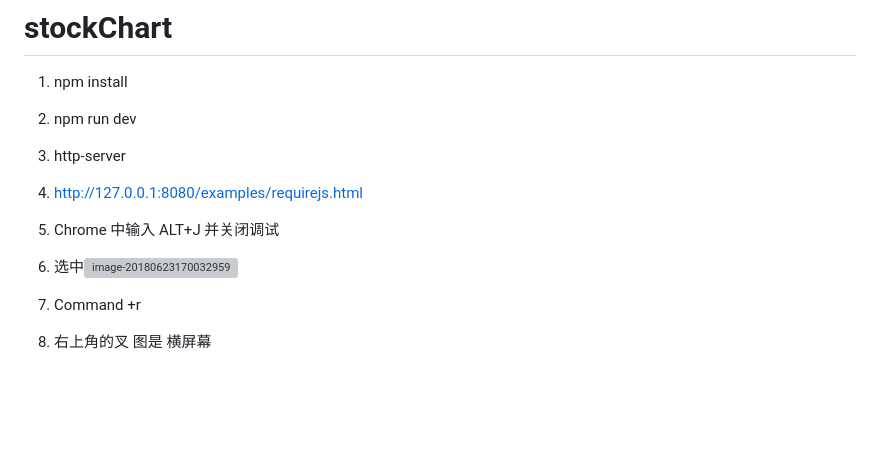
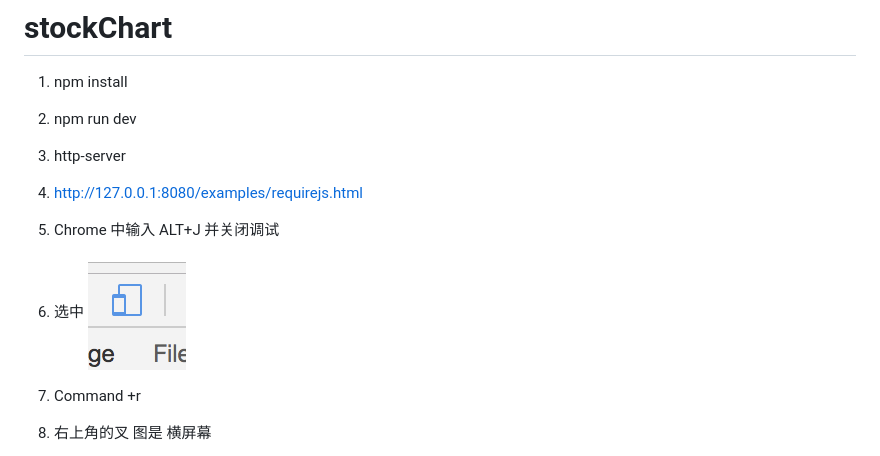
Before and after one commit to hellenzhou/kline, a Markdown page: README.md, the part around the change. GitHub-like rendering; pictures changed too: image-20180623170325894.png (added); blank space fills up the shorter version; grey boxes are pictures that could not be loaded.

Commit message:
readme add. png

```diff
--- a/README.md
+++ b/README.md
@@ -9,7 +9,7 @@
 3. http-server
 4. http://127.0.0.1:8080/examples/requirejs.html
 5. Chrome 中输入 ALT+J 并关闭调试
-6. 选中![image-20180623170032959](/var/folders/fy/bpb9w__d2wvc9k51tj66ckvw0000gn/T/abnerworks.Typora/image-20180623170032959.png)
+6. 选中 ![image-20180623170325894](./image-20180623170325894.png)
 
 
 
```
